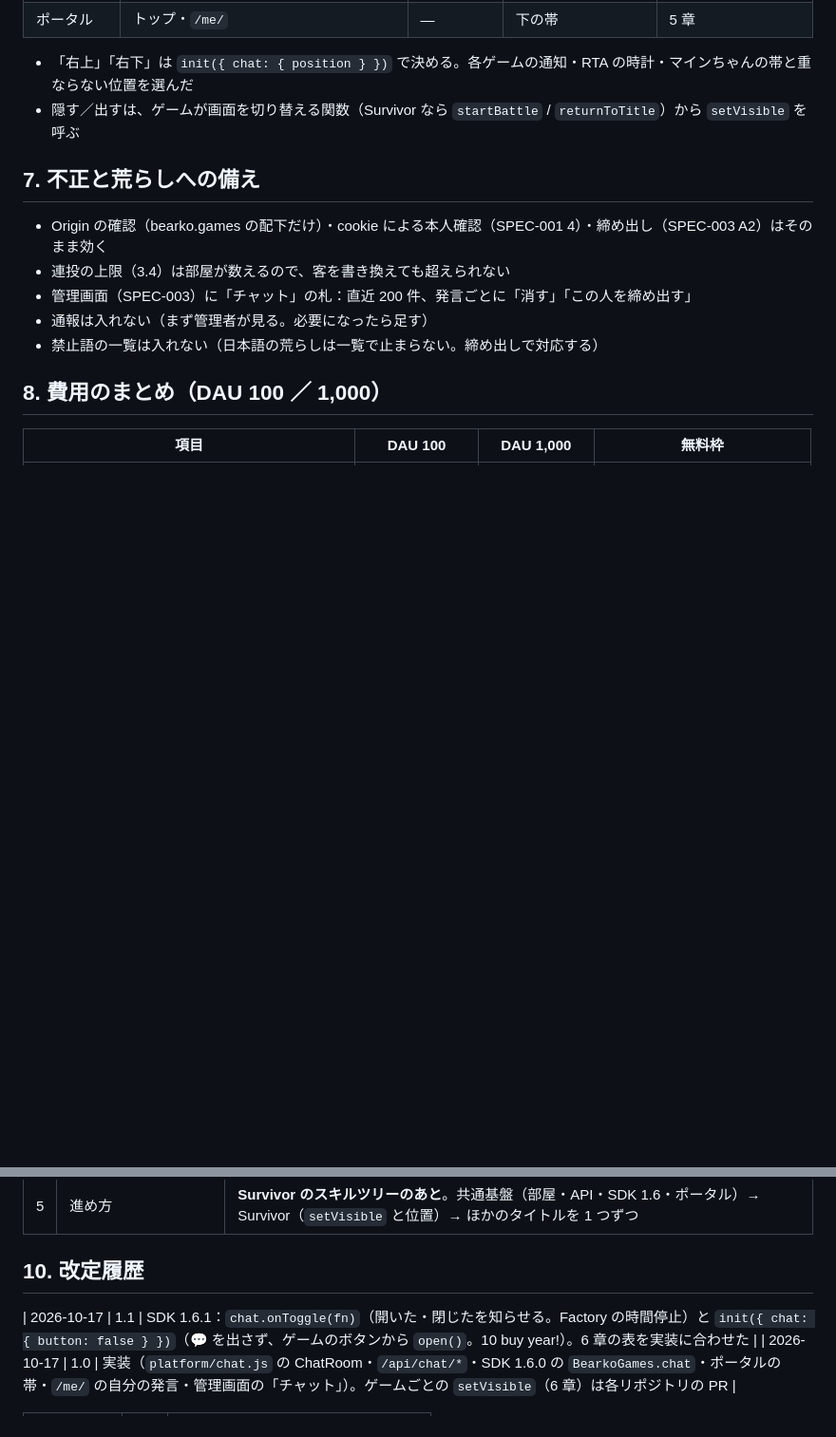
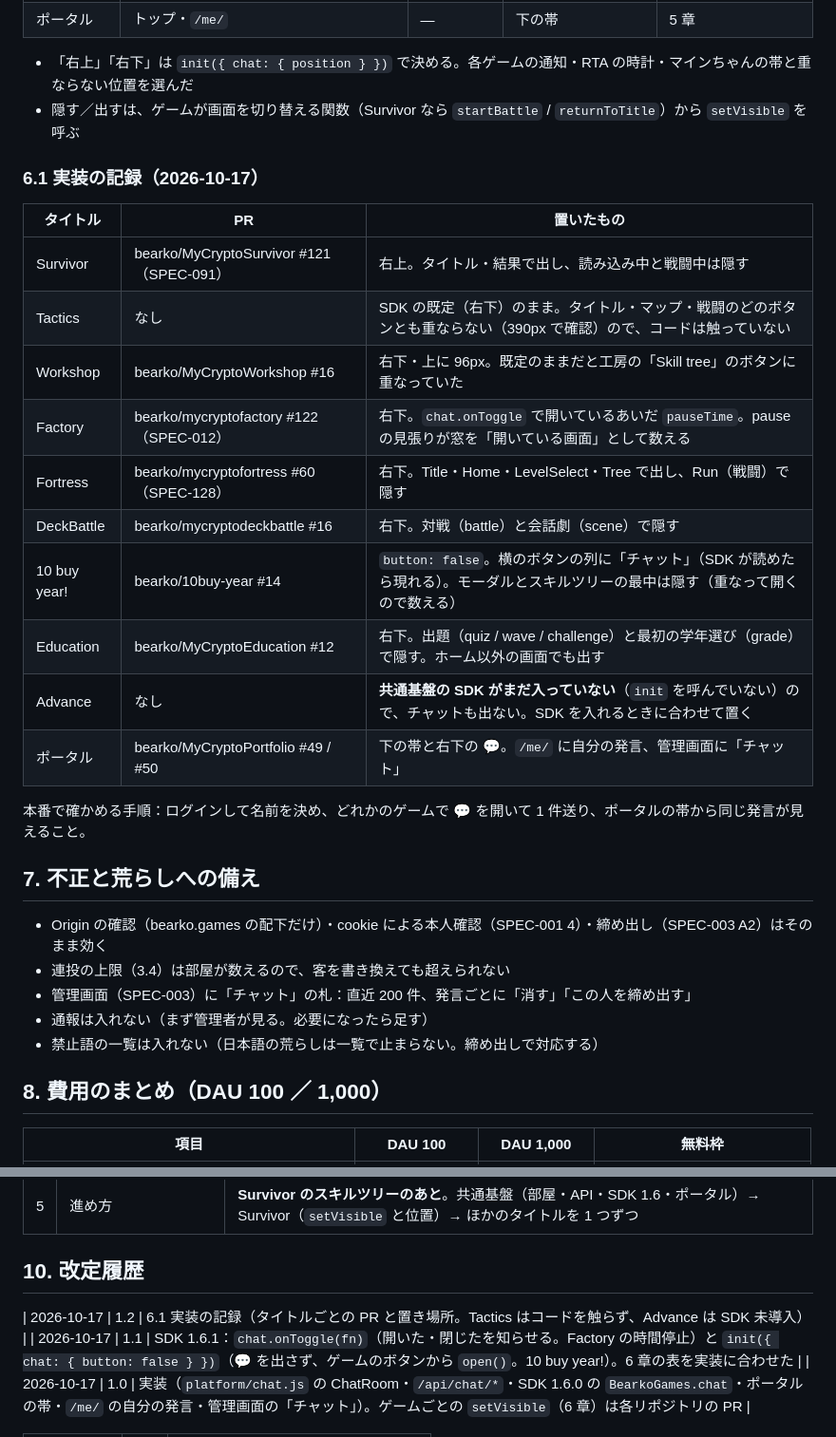
Before and after one commit to bearko/MyCryptoPortfolio, a Markdown page: docs/specs/SPEC-004-global-chat.md, 2 parts joined by grey strips. Shown at 95% size. GitHub-like rendering; blank space fills up the shorter version.

Commit message:
docs(spec-004): 6.1 実装の記録（タイトルごとの PR と置き場所） (#51)
- Survivor #121・Workshop #16・Factory #122・Fortress #60・DeckBattle #16・10 buy year! #14・Education #12・ポータル #49 / #50
- Tactics はコードを触らず（既定の右下でどのボタンとも重ならない）、Advance は SDK 未導入

Co-Authored-By: Claude Fable 5.1 <noreply@anthropic.com>
Claude-Session: https://claude.ai/code/session_01T9PZimBRH6ootXGBttCu7b

```diff
--- a/docs/specs/SPEC-004-global-chat.md
+++ b/docs/specs/SPEC-004-global-chat.md
@@ -122,6 +122,23 @@ BearkoGames.chat.onMessage((m) => { ... });   // 自前の表示をしたいゲ
 - 「右上」「右下」は `init({ chat: { position } })` で決める。各ゲームの通知・RTA の時計・マインちゃんの帯と重ならない位置を選んだ
 - 隠す／出すは、ゲームが画面を切り替える関数（Survivor なら `startBattle` / `returnToTitle`）から `setVisible` を呼ぶ
 
+### 6.1 実装の記録（2026-10-17）
+
+| タイトル | PR | 置いたもの |
+|---|---|---|
+| Survivor | bearko/MyCryptoSurvivor #121（SPEC-091） | 右上。タイトル・結果で出し、読み込み中と戦闘中は隠す |
+| Tactics | なし | SDK の既定（右下）のまま。タイトル・マップ・戦闘のどのボタンとも重ならない（390px で確認）ので、コードは触っていない |
+| Workshop | bearko/MyCryptoWorkshop #16 | 右下・上に 96px。既定のままだと工房の「Skill tree」のボタンに重なっていた |
+| Factory | bearko/mycryptofactory #122（SPEC-012） | 右下。`chat.onToggle` で開いているあいだ `pauseTime`。pause の見張りが窓を「開いている画面」として数える |
+| Fortress | bearko/mycryptofortress #60（SPEC-128） | 右下。Title・Home・LevelSelect・Tree で出し、Run（戦闘）で隠す |
+| DeckBattle | bearko/mycryptodeckbattle #16 | 右下。対戦（battle）と会話劇（scene）で隠す |
+| 10 buy year! | bearko/10buy-year #14 | `button: false`。横のボタンの列に「チャット」（SDK が読めたら現れる）。モーダルとスキルツリーの最中は隠す（重なって開くので数える） |
+| Education | bearko/MyCryptoEducation #12 | 右下。出題（quiz / wave / challenge）と最初の学年選び（grade）で隠す。ホーム以外の画面でも出す |
+| Advance | なし | **共通基盤の SDK がまだ入っていない**（`init` を呼んでいない）ので、チャットも出ない。SDK を入れるときに合わせて置く |
+| ポータル | bearko/MyCryptoPortfolio #49 / #50 | 下の帯と右下の 💬。`/me/` に自分の発言、管理画面に「チャット」 |
+
+本番で確かめる手順：ログインして名前を決め、どれかのゲームで 💬 を開いて 1 件送り、ポータルの帯から同じ発言が見えること。
+
 ## 7. 不正と荒らしへの備え
 
 - Origin の確認（bearko.games の配下だけ）・cookie による本人確認（SPEC-001 4）・締め出し（SPEC-003 A2）はそのまま効く
@@ -154,6 +171,7 @@ BearkoGames.chat.onMessage((m) => { ... });   // 自前の表示をしたいゲ
 
 ## 10. 改定履歴
 
+| 2026-10-17 | 1.2 | 6.1 実装の記録（タイトルごとの PR と置き場所。Tactics はコードを触らず、Advance は SDK 未導入） |
 | 2026-10-17 | 1.1 | SDK 1.6.1：`chat.onToggle(fn)`（開いた・閉じたを知らせる。Factory の時間停止）と `init({ chat: { button: false } })`（💬 を出さず、ゲームのボタンから `open()`。10 buy year!）。6 章の表を実装に合わせた |
 | 2026-10-17 | 1.0 | 実装（`platform/chat.js` の ChatRoom・`/api/chat/*`・SDK 1.6.0 の `BearkoGames.chat`・ポータルの帯・`/me/` の自分の発言・管理画面の「チャット」）。ゲームごとの `setVisible`（6 章）は各リポジトリの PR |
 
```
